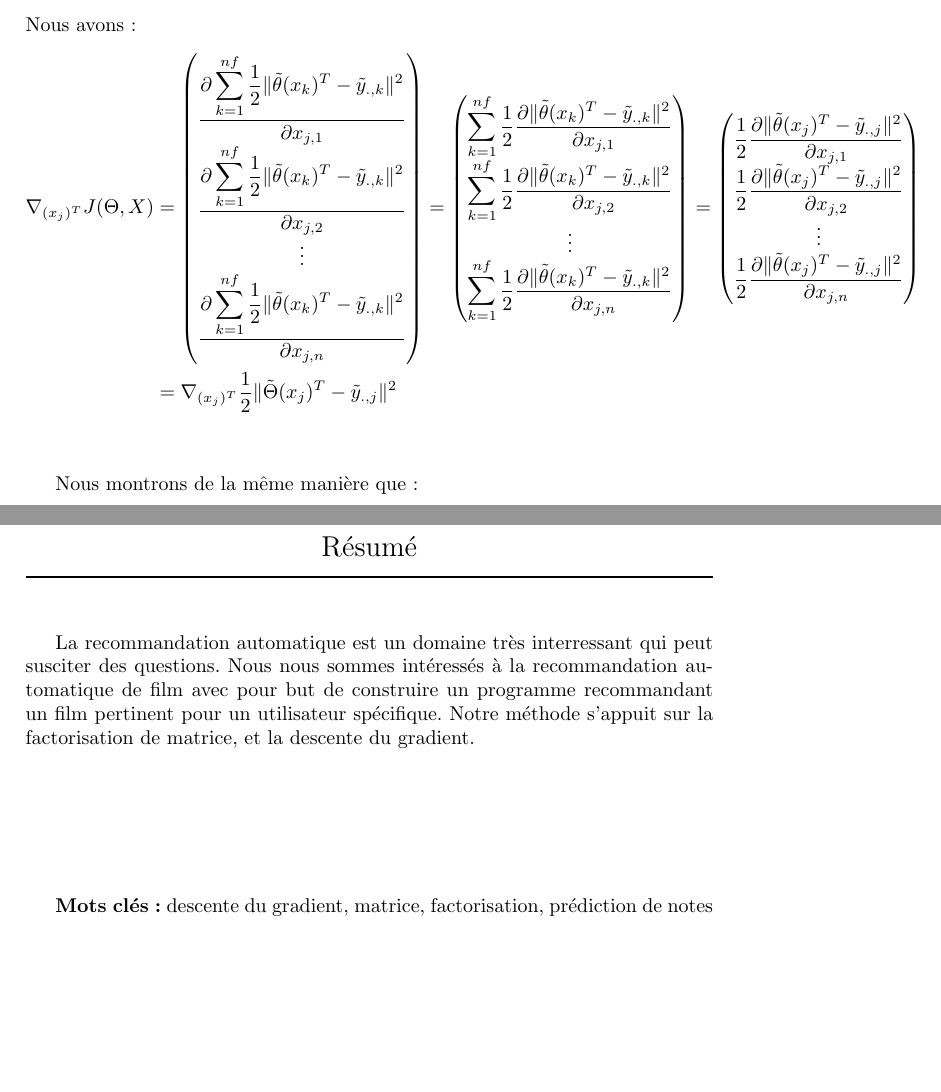
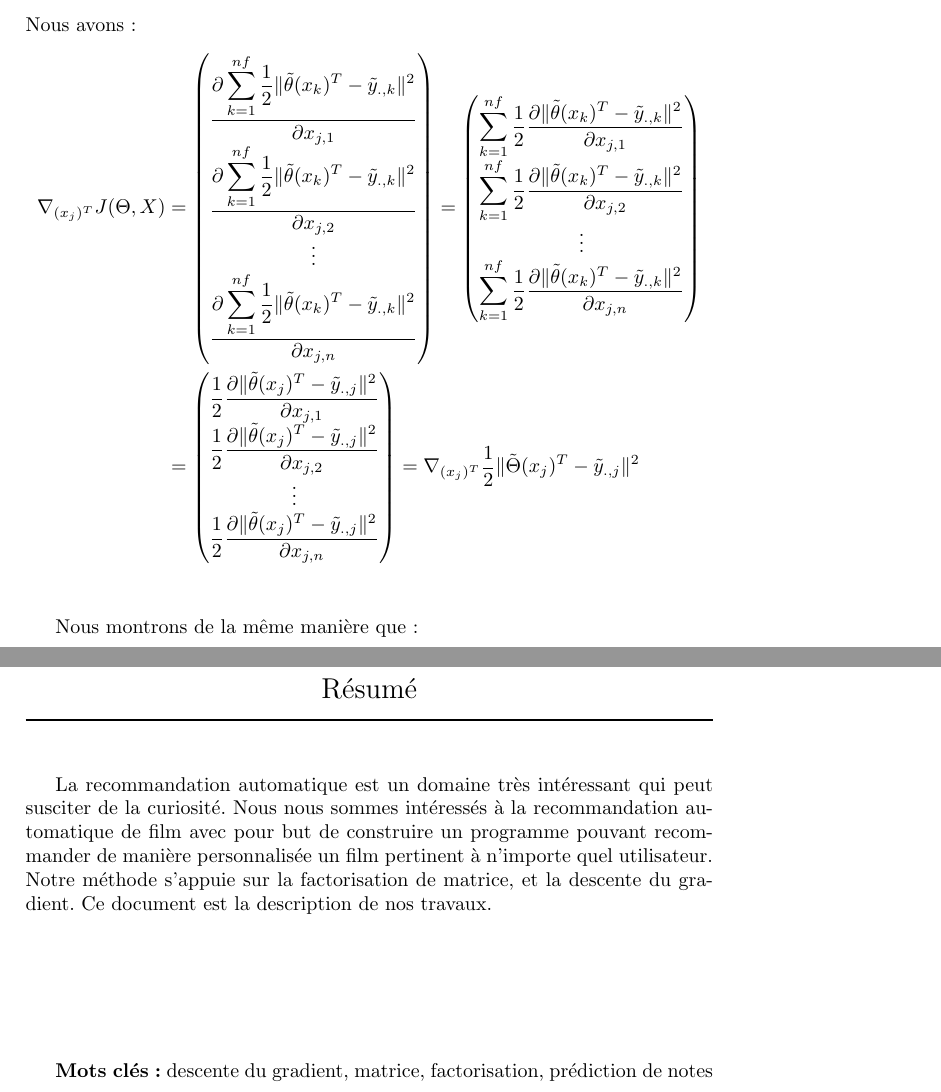
Before and after one commit to sambiak/recommandation-film, a LaTeX document (compte rendu/compte_rendu.tex): two parts of pages 17 and 19 of 19, joined at a grey line, cut so that both start at the same text, the shorter picture padded with empty space. Compiled offline with pdfLaTeX.

Commit message:
quelques modifs

```diff
--- a/compte rendu/compte_rendu.tex
+++ b/compte rendu/compte_rendu.tex
@@ -413,8 +413,8 @@ Nous avons :
 \vdots\\
 \displaystyle\sum_{k=1}^{nf}
 \frac{1}{2}\frac{\partial\Vert\tilde{\theta}(x_{k})^{T}-\tilde{y}_{.,k}\Vert^{2}}{\partial x_{j,n}}
-\end{pmatrix}
-=
+\end{pmatrix}\\
+&=
 \begin{pmatrix}
 \displaystyle
 \frac{1}{2}\frac{\partial\Vert\tilde{\theta}(x_{j})^{T}-\tilde{y}_{.,j}\Vert^{2}}{\partial x_{j,1}}\\
@@ -457,10 +457,9 @@ Soit $j \in \{1, 2, ..., p\}$.
 \hrule height 1pt
 \vskip 1cm
 
-La recommandation automatique est un domaine très interressant qui peut susciter des questions. Nous nous sommes intéressés à la recommandation
-automatique de film avec pour but de construire un programme recommandant un film pertinent pour un utilisateur spécifique. Notre méthode s'appuit
-sur la factorisation de matrice, et la descente du gradient.\\ \\ \\ \\ \\ \\
- % bon c'est un peu degueu comme résumé mais c compliquer de résumer un projet en 5 lignes, bref help please
+La recommandation automatique est un domaine très intéressant qui peut susciter de la curiosité. Nous nous sommes intéressés à la recommandation
+automatique de film avec pour but de construire un programme pouvant recommander de manière personnalisée un film pertinent à n'importe quel utilisateur. Notre méthode s'appuie
+sur la factorisation de matrice, et la descente du gradient. Ce document est la description de nos travaux. \\ \\ \\ \\ \\ \\
 
 \textbf{{Mots clés:}} descente du gradient, matrice, factorisation, prédiction de notes %il faut 5 mots clés , si vous avez des idées allez y
 \vspace*{\stretch{1}}
```
Also changed, not shown: compte rendu/compte_rendu.tex (4 more changed lines).
